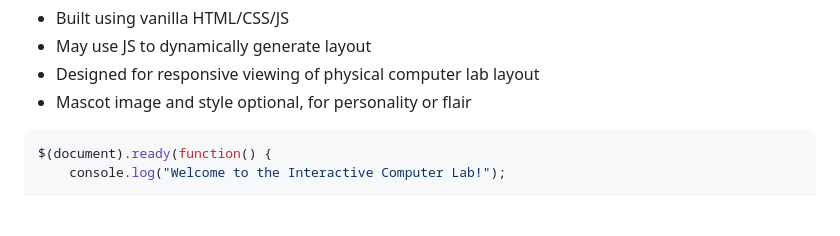
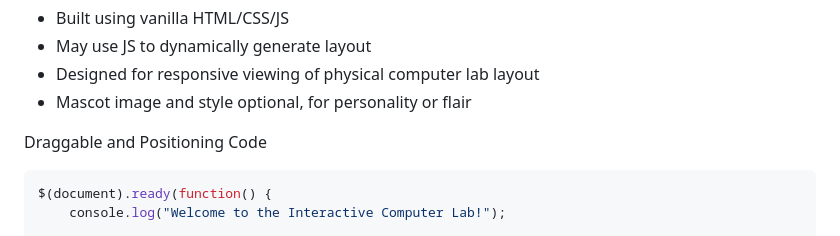
Before and after one commit to gageb3/gageb3, a Markdown page: README.md, the part around the change. GitHub-like rendering; blank space fills up the shorter version.

````diff
--- a/README.md
+++ b/README.md
@@ -70,6 +70,7 @@ Features:
 - Designed for responsive viewing of physical computer lab layout
 - Mascot image and style optional, for personality or flair
 
+Draggable and Positioning Code
 ```JavaScript
 $(document).ready(function() {
     console.log("Welcome to the Interactive Computer Lab!");
````
